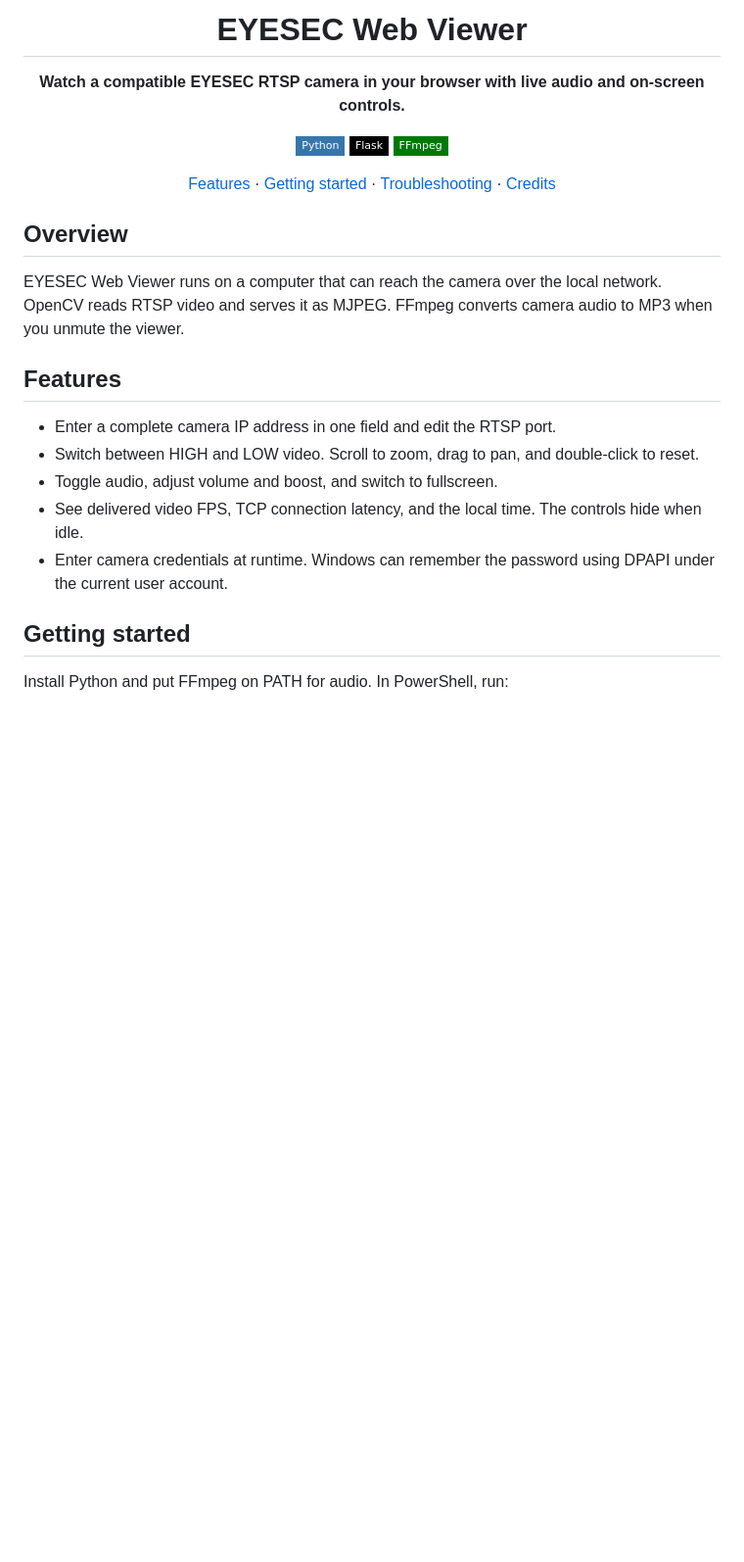
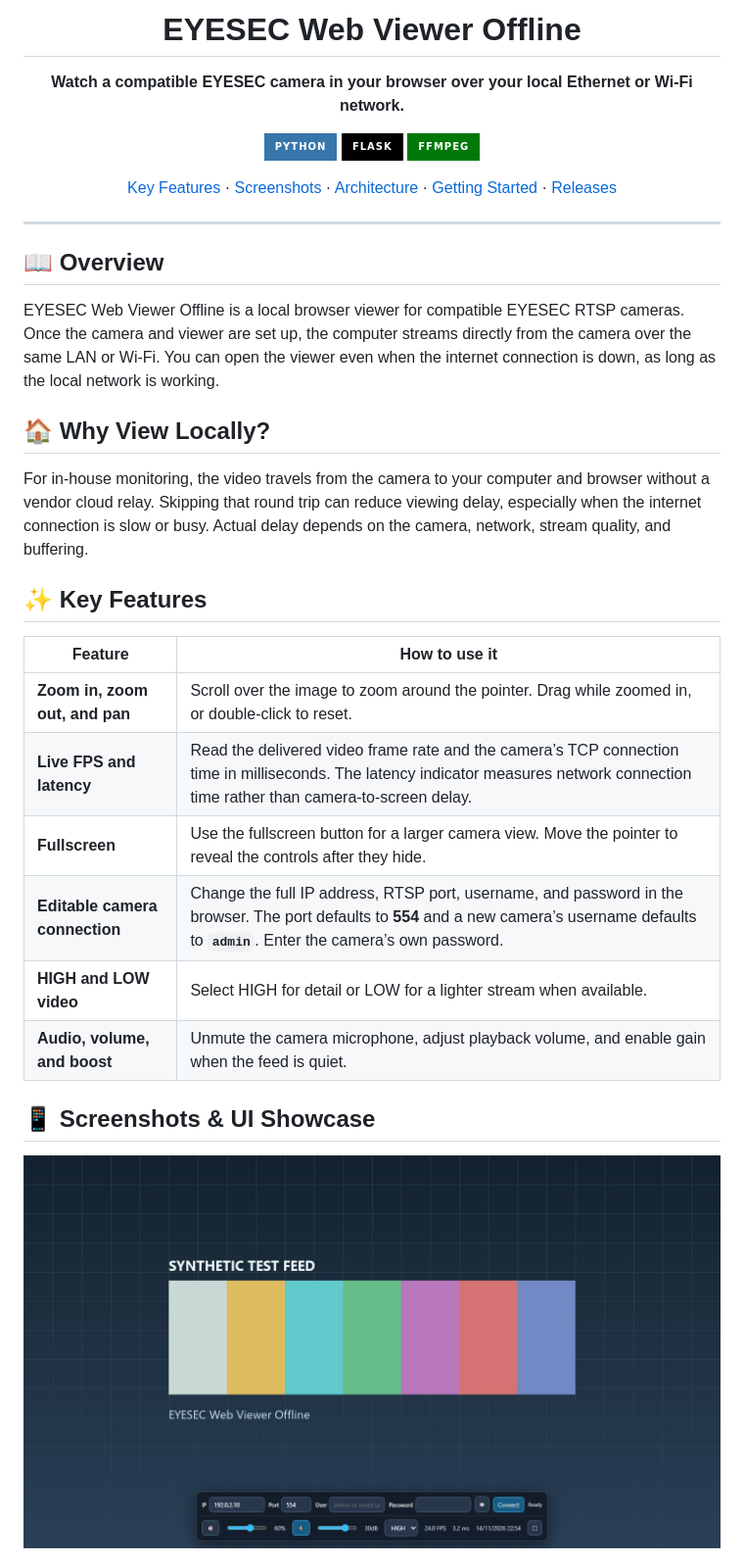
Before and after one commit to thearticle/EYESEC-Web-Viewer-Offline, a Markdown page: README.md, the part around one of its changes. Shown at 98% size. Rendered like a GitHub page; pictures changed too: docs/images/viewer-controls.png (added); badges without logos; blank space fills up the shorter version.

Commit message:
Document and brand EYESEC Web Viewer Offline

```diff
--- a/README.md
+++ b/README.md
@@ -1,29 +1,39 @@
 <div align="center">
 
-# EYESEC Web Viewer
+# EYESEC Web Viewer Offline
 
-**Watch a compatible EYESEC RTSP camera in your browser with live audio and on-screen controls.**
+**Watch a compatible EYESEC camera in your browser over your local Ethernet or Wi‑Fi network.**
 
-[![Python](https://img.shields.io/badge/Python-3776AB?style=flat-square&logo=python&logoColor=white)](https://www.python.org/)
-[![Flask](https://img.shields.io/badge/Flask-000000?style=flat-square&logo=flask)](https://flask.palletsprojects.com/)
-[![FFmpeg](https://img.shields.io/badge/FFmpeg-007808?style=flat-square&logo=ffmpeg)](https://ffmpeg.org/)
+[![Python](https://img.shields.io/badge/Python-3776AB?style=for-the-badge&logo=python&logoColor=white)](https://www.python.org/)
+[![Flask](https://img.shields.io/badge/Flask-000000?style=for-the-badge&logo=flask)](https://flask.palletsprojects.com/)
+[![FFmpeg](https://img.shields.io/badge/FFmpeg-007808?style=for-the-badge&logo=ffmpeg)](https://ffmpeg.org/)
 
-[Features](#features) · [Getting started](#getting-started) · [Troubleshooting](docs/setup.md#troubleshooting) · [Credits](#credits)
+[Key Features](#-key-features) · [Screenshots](#-screenshots--ui-showcase) · [Architecture](#-technical-architecture) · [Getting Started](#-getting-started) · [Releases](https://github.com/thearticle/EYESEC-Web-Viewer-Offline/releases)
 
 </div>
 
-## Overview
+---
 
-EYESEC Web Viewer runs on a computer that can reach the camera over the local network. OpenCV reads RTSP video and serves it as MJPEG. FFmpeg converts camera audio to MP3 when you unmute the viewer.
+## 📖 Overview
 
-## Features
+EYESEC Web Viewer Offline is a local browser viewer for compatible EYESEC RTSP cameras. Once the camera and viewer are set up, the computer streams directly from the camera over the same LAN or Wi‑Fi. You can open the viewer even when the internet connection is down, as long as the local network is working.
 
-- Enter a complete camera IP address in one field and edit the RTSP port.
-- Switch between HIGH and LOW video. Scroll to zoom, drag to pan, and double-click to reset.
-- Toggle audio, adjust volume and boost, and switch to fullscreen.
-- See delivered video FPS, TCP connection latency, and the local time. The controls hide when idle.
-- Enter camera credentials at runtime. Windows can remember the password using DPAPI under the current user account.
+## 🏠 Why View Locally?
 
-## Getting started
+For in-house monitoring, the video travels from the camera to your computer and browser without a vendor cloud relay. Skipping that round trip can reduce viewing delay, especially when the internet connection is slow or busy. Actual delay depends on the camera, network, stream quality, and buffering.
 
-Install Python and put FFmpeg on PATH for audio. In PowerShell, run:
+## ✨ Key Features
+
+| Feature | How to use it |
+| --- | --- |
+| **Zoom in, zoom out, and pan** | Scroll over the image to zoom around the pointer. Drag while zoomed in, or double-click to reset. |
+| **Live FPS and latency** | Read the delivered video frame rate and the camera’s TCP connection time in milliseconds. The latency indicator measures network connection time rather than camera-to-screen delay. |
+| **Fullscreen** | Use the fullscreen button for a larger camera view. Move the pointer to reveal the controls after they hide. |
+| **Editable camera connection** | Change the full IP address, RTSP port, username, and password in the browser. The port defaults to **554** and a new camera’s username defaults to **`admin`**. Enter the camera’s own password. |
+| **HIGH and LOW video** | Select HIGH for detail or LOW for a lighter stream when available. |
+| **Audio, volume, and boost** | Unmute the camera microphone, adjust playback volume, and enable gain when the feed is quiet. |
+
+## 📱 Screenshots & UI Showcase
+
+![Browser viewer controls on a synthetic test feed](docs/images/viewer-controls.png)
+
```
Also changed, not shown: other parts of README.md (+54 -5 lines), docs/setup.md (+12 -0 lines), docs/images/local-setup.png (added), 2 other files.
